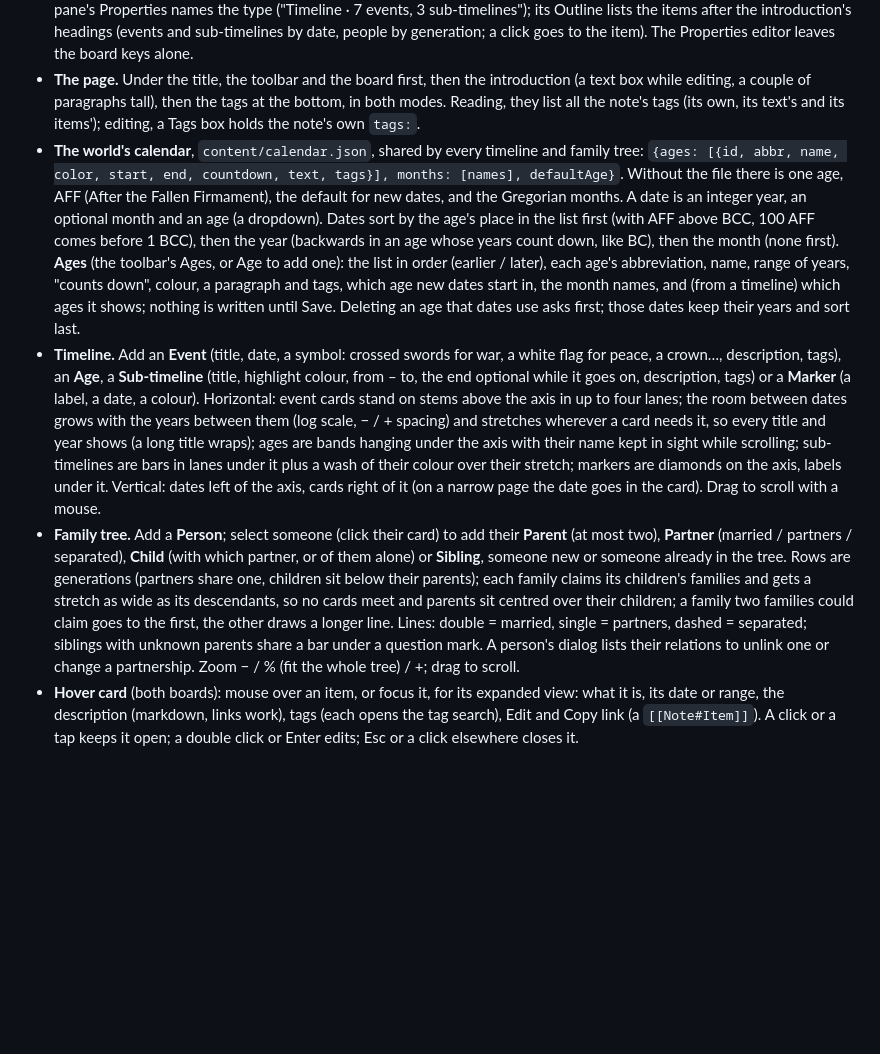
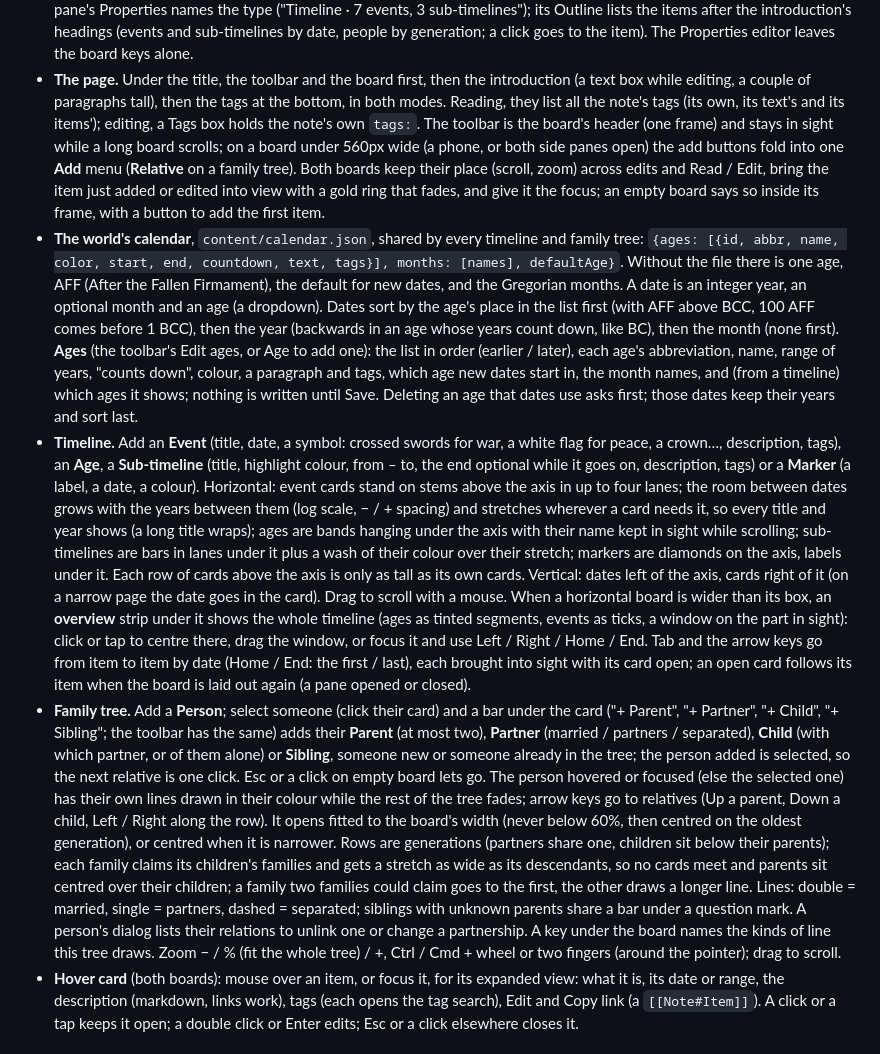
Before and after one commit to blobberus/Stone-Wardens, a Markdown page: docs/journal-model.md, the part around the change. Rendered like a GitHub page; blank space fills up the shorter version.

Commit message:
Docs: the journal boards' toolbar, overview, keyboard and empty states
docs/journal-model.md "Family trees and timelines": the toolbar as the board's header (Add / Relative menus on
narrow boards, Edit ages), both boards keeping their place across edits and showing what was added, the empty
state inside the frame; the timeline's overview strip, keys by date and rows only as tall as their cards; the
family tree's actions under the selected card, its own lines brought out, arrow keys to relatives, opening fitted,
the line key and Ctrl / two-finger zoom. CLAUDE.md: keep the scroll box and the open card across re-renders.

Co-Authored-By: Claude Opus 5.5 <noreply@anthropic.com>

```diff
--- a/docs/journal-model.md
+++ b/docs/journal-model.md
@@ -150,13 +150,18 @@ months, dates), `board.js` (item dialogs' controls, the hover card), `ages.js` (
   board keys alone.
 - **The page.** Under the title, the toolbar and the board first, then the introduction (a text box while editing,
   a couple of paragraphs tall), then the tags at the bottom, in both modes. Reading, they list all the note's tags
-  (its own, its text's and its items'); editing, a Tags box holds the note's own `tags:`.
+  (its own, its text's and its items'); editing, a Tags box holds the note's own `tags:`. The toolbar is the
+  board's header (one frame) and stays in sight while a long board scrolls; on a board under 560px wide (a phone,
+  or both side panes open) the add buttons fold into one **Add** menu (**Relative** on a family tree). Both boards
+  keep their place (scroll, zoom) across edits and Read / Edit, bring the item just added or edited into view with
+  a gold ring that fades, and give it the focus; an empty board says so inside its frame, with a button to add the
+  first item.
 - **The world's calendar**, `content/calendar.json`, shared by every timeline and family tree:
   `{ages: [{id, abbr, name, color, start, end, countdown, text, tags}], months: [names], defaultAge}`. Without the
   file there is one age, AFF (After the Fallen Firmament), the default for new dates, and the Gregorian months.
   A date is an integer year, an optional month and an age (a dropdown). Dates sort by the age's place in the list
   first (with AFF above BCC, 100 AFF comes before 1 BCC), then the year (backwards in an age whose years count
-  down, like BC), then the month (none first). **Ages** (the toolbar's Ages, or Age to add one): the list in order
+  down, like BC), then the month (none first). **Ages** (the toolbar's Edit ages, or Age to add one): the list in order
   (earlier / later), each age's abbreviation, name, range of years, "counts down", colour, a paragraph and tags,
   which age new dates start in, the month names, and (from a timeline) which ages it shows; nothing is written
   until Save. Deleting an age that dates use asks first; those dates keep their years and sort last.
@@ -167,16 +172,27 @@ months, dates), `board.js` (item dialogs' controls, the hover card), `ages.js` (
   − / + spacing) and stretches wherever a card needs it, so every title and year shows (a long title wraps);
   ages are bands hanging under the axis with their name kept in sight while scrolling; sub-timelines are bars in
   lanes under it plus a wash of their colour over their stretch; markers are diamonds on the axis, labels under
-  it. Vertical: dates left of the axis, cards right of it (on a narrow page the date goes in the card). Drag to
-  scroll with a mouse.
-- **Family tree.** Add a **Person**; select someone (click their card) to add their **Parent** (at most two),
+  it. Each row of cards above the axis is only as tall as its own cards. Vertical: dates left of the axis, cards
+  right of it (on a narrow page the date goes in the card). Drag to scroll with a mouse. When a horizontal board is
+  wider than its box, an **overview** strip under it shows the whole timeline (ages as tinted segments, events as
+  ticks, a window on the part in sight): click or tap to centre there, drag the window, or focus it and use Left /
+  Right / Home / End. Tab and the arrow keys go from item to item by date (Home / End: the first / last), each
+  brought into sight with its card open; an open card follows its item when the board is laid out again (a pane
+  opened or closed).
+- **Family tree.** Add a **Person**; select someone (click their card) and a bar under the card ("+ Parent",
+  "+ Partner", "+ Child", "+ Sibling"; the toolbar has the same) adds their **Parent** (at most two),
   **Partner** (married / partners / separated), **Child** (with which partner, or of them alone) or **Sibling**,
-  someone new or someone already in the tree. Rows are generations (partners share one, children sit below their
+  someone new or someone already in the tree; the person added is selected, so the next relative is one click.
+  Esc or a click on empty board lets go. The person hovered or focused (else the selected one) has their own lines
+  drawn in their colour while the rest of the tree fades; arrow keys go to relatives (Up a parent, Down a child,
+  Left / Right along the row). It opens fitted to the board's width (never below 60%, then centred on the oldest
+  generation), or centred when it is narrower. Rows are generations (partners share one, children sit below their
   parents); each family claims its children's families and gets a stretch as wide as its descendants, so no cards
   meet and parents sit centred over their children; a family two families could claim goes to the first, the
   other draws a longer line. Lines: double = married, single = partners, dashed = separated; siblings with unknown
   parents share a bar under a question mark. A person's dialog lists their relations to unlink one or change a
-  partnership. Zoom − / % (fit the whole tree) / +; drag to scroll.
+  partnership. A key under the board names the kinds of line this tree draws. Zoom − / % (fit the whole tree) / +,
+  Ctrl / Cmd + wheel or two fingers (around the pointer); drag to scroll.
 - **Hover card** (both boards): mouse over an item, or focus it, for its expanded view: what it is, its date or
   range, the description (markdown, links work), tags (each opens the tag search), Edit and Copy link (a
   `[[Note#Item]]`). A click or a tap keeps it open; a double click or Enter edits; Esc or a click elsewhere closes it.
```
Also changed, not shown: CLAUDE.md (+5 -1 lines).
